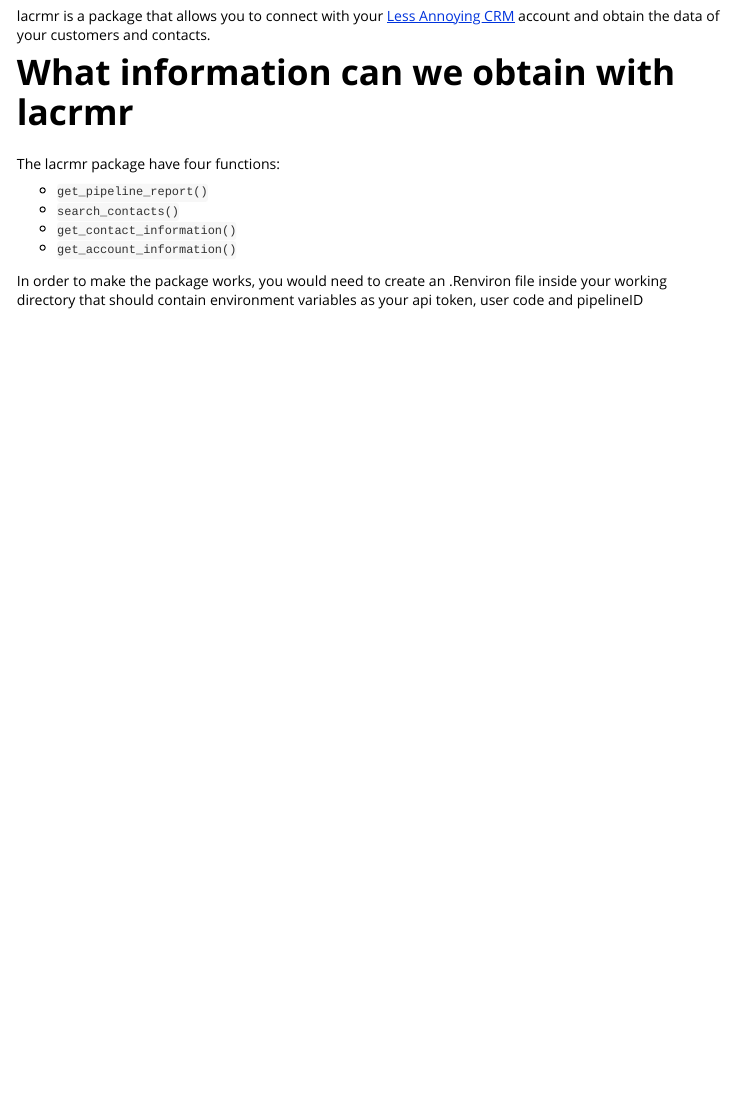
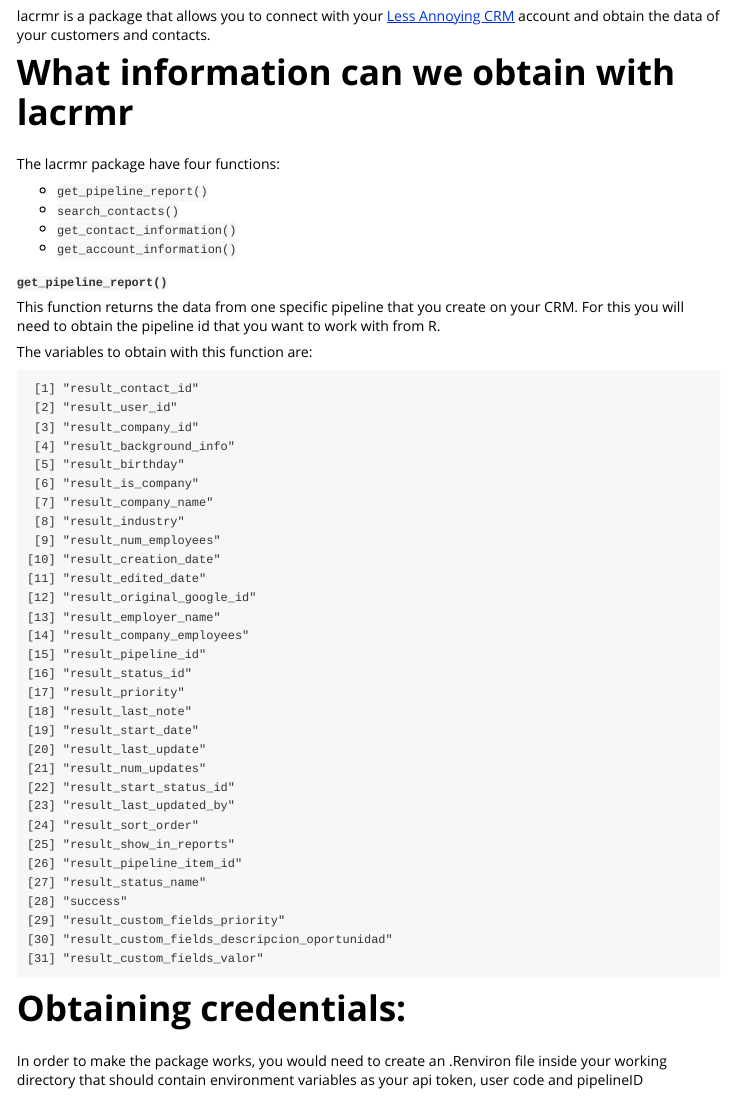
Before and after one commit to ixpantia/lacrmr, an R Markdown document (vignettes/environment_variables.Rmd): the page in a window 1100 px wide, from 190 px down. Rendered offline with R 4.5, knitr and Pandoc, with nearby package versions.

Commit message:
Ref #15 contruccion vignette

````diff
--- a/vignettes/environment_variables.Rmd
+++ b/vignettes/environment_variables.Rmd
@@ -33,6 +33,49 @@
 - `get_contact_information()`
 - `get_account_information()`
 
+**`get_pipeline_report()`**
+
+This function returns the data from one specific pipeline that you create
+on your CRM. For this you will need to obtain the pipeline id that you want
+to work with from R.
+
+The variables to obtain with this function are:
+
+```
+ [1] "result_contact_id"
+ [2] "result_user_id"
+ [3] "result_company_id"
+ [4] "result_background_info"
+ [5] "result_birthday"
+ [6] "result_is_company"
+ [7] "result_company_name"
+ [8] "result_industry"
+ [9] "result_num_employees"
+[10] "result_creation_date"
+[11] "result_edited_date"
+[12] "result_original_google_id"
+[13] "result_employer_name"
+[14] "result_company_employees"
+[15] "result_pipeline_id"
+[16] "result_status_id"
+[17] "result_priority"
+[18] "result_last_note"
+[19] "result_start_date"
+[20] "result_last_update"
+[21] "result_num_updates"
+[22] "result_start_status_id"
+[23] "result_last_updated_by"
+[24] "result_sort_order"
+[25] "result_show_in_reports"
+[26] "result_pipeline_item_id"
+[27] "result_status_name"
+[28] "success"
+[29] "result_custom_fields_priority"
+[30] "result_custom_fields_descripcion_oportunidad"
+[31] "result_custom_fields_valor"
+```
+
+# Obtaining credentials:
 In order to make the package works, you would need to create an .Renviron
 file inside your working directory that should contain environment variables
 as your api token, user code and pipelineID
````
Also changed, not shown: 2 other files.
